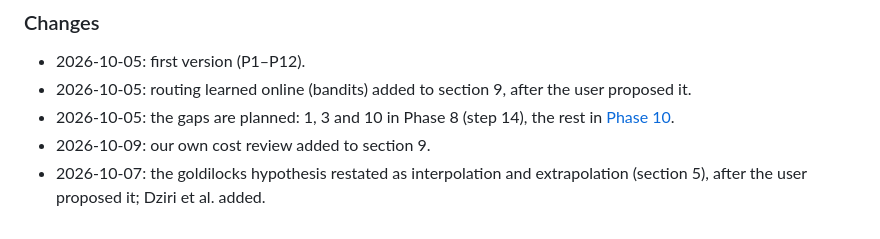
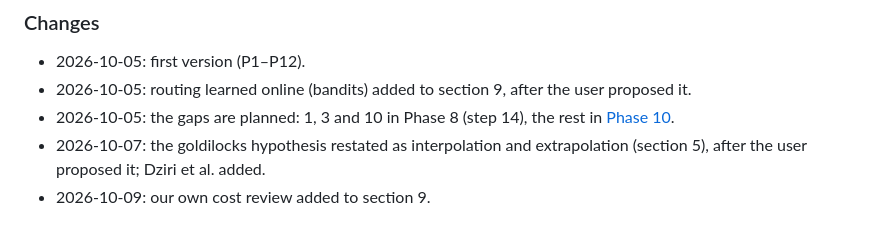
Before and after one commit to andreasatle/agentswarm, a Markdown page: docs/RESEARCH.md, the part around the change. Drawn GitHub-style.

Commit message:
RESEARCH.md: changes in date order
Co-Authored-By: Claude Opus 5.5 <noreply@anthropic.com>

```diff
--- a/docs/RESEARCH.md
+++ b/docs/RESEARCH.md
@@ -201,5 +201,5 @@ Add a principle only when the evidence is at least moderate, give it the next ID
 - 2026-10-05: first version (P1–P12).
 - 2026-10-05: routing learned online (bandits) added to section 9, after the user proposed it.
 - 2026-10-05: the gaps are planned: 1, 3 and 10 in Phase 8 (step 14), the rest in [Phase 10](design/phase-10-robustness.md).
+- 2026-10-07: the goldilocks hypothesis restated as interpolation and extrapolation (section 5), after the user proposed it; Dziri et al. added.
 - 2026-10-09: our own cost review added to section 9.
-- 2026-10-07: the goldilocks hypothesis restated as interpolation and extrapolation (section 5), after the user proposed it; Dziri et al. added.
```
